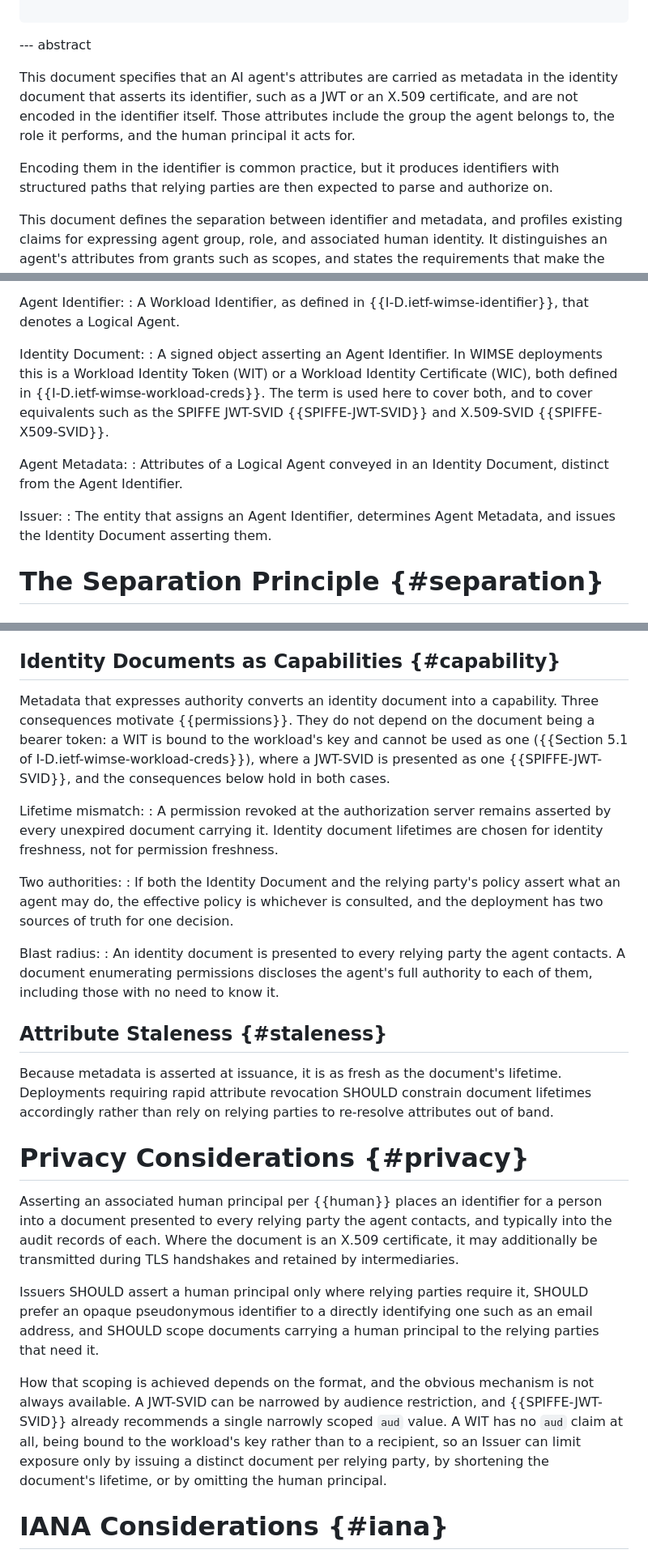
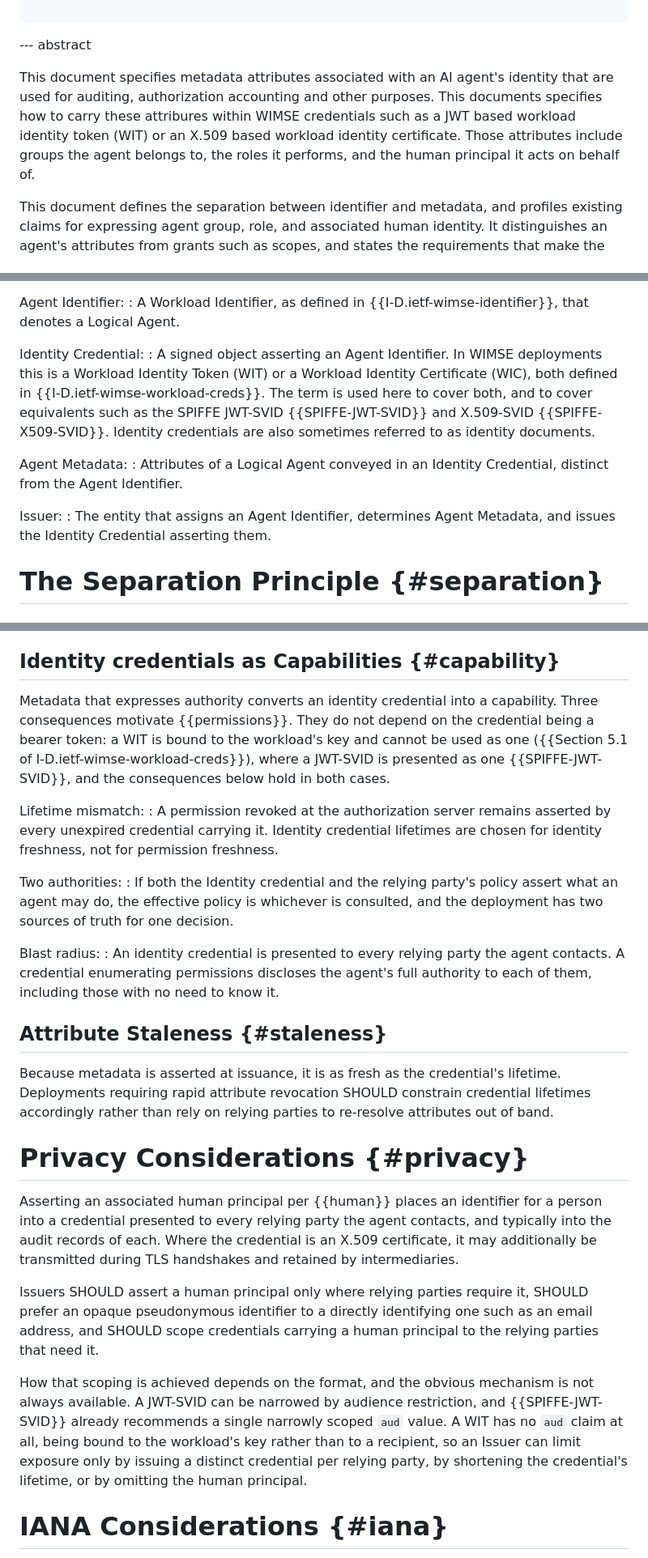
Before and after one commit to szh/draft-agent-identity-metadata, a Markdown page: draft-heigh-wimse-agent-identity-metadata.md, 3 parts joined by grey strips. Shown at 81% size. GitHub-like rendering.

Commit message:
identity document to identity credential

```diff
--- a/draft-heigh-wimse-agent-identity-metadata.md
+++ b/draft-heigh-wimse-agent-identity-metadata.md
@@ -64,14 +64,12 @@ informative:
 
 --- abstract
 
-This document specifies that an AI agent's attributes are carried as metadata in the identity document
-that asserts its identifier, such as a JWT or an X.509 certificate, and are not encoded in the
-identifier itself.
-Those attributes include the group the agent belongs to, the role it performs, and the human principal
-it acts for.
+This document specifies metadata attributes associated with an AI agent's identity that are used for auditing,
+authorization accounting and other purposes. This documents specifies how to carry these attribures within
+WIMSE credentials such as a JWT based workload identity token (WIT) or an X.509 based workload identity
+certificate. Those attributes include groups the agent belongs to, the roles it performs, and the human principal
+it acts on behalf of.
 
-Encoding them in the identifier is common practice, but it produces identifiers with structured paths
-that relying parties are then expected to parse and authorize on.
 
 This document defines the separation between identifier and metadata, and profiles existing claims for
 expressing agent group, role, and associated human identity. It distinguishes an agent's attributes
@@ -140,18 +140,19 @@ Execution Instance:
 Agent Identifier:
 : A Workload Identifier, as defined in {{I-D.ietf-wimse-identifier}}, that denotes a Logical Agent.
 
-Identity Document:
+Identity Credential:
 : A signed object asserting an Agent Identifier. In WIMSE deployments this is a Workload Identity Token
   (WIT) or a Workload Identity Certificate (WIC), both defined in {{I-D.ietf-wimse-workload-creds}}.
   The term is used here to cover both, and to cover equivalents such as the SPIFFE JWT-SVID
-  {{SPIFFE-JWT-SVID}} and X.509-SVID {{SPIFFE-X509-SVID}}.
+  {{SPIFFE-JWT-SVID}} and X.509-SVID {{SPIFFE-X509-SVID}}. Identity credentials are also sometimes
+  referred to as identity documents.
 
 Agent Metadata:
-: Attributes of a Logical Agent conveyed in an Identity Document, distinct from the Agent Identifier.
+: Attributes of a Logical Agent conveyed in an Identity Credential, distinct from the Agent Identifier.
 
 Issuer:
 : The entity that assigns an Agent Identifier, determines Agent Metadata, and issues the Identity
-  Document asserting them.
+  Credential asserting them.
 
 # The Separation Principle {#separation}
 
@@ -506,51 +507,51 @@ available properties depend on the platform and range from hardware-rooted attes
 kernel-observed process properties to orchestrator-asserted labels. Whichever an Issuer relies on is
 security-relevant configuration and warrants the same review as policy.
 
-## Identity Documents as Capabilities {#capability}
+## Identity credentials as Capabilities {#capability}
 
-Metadata that expresses authority converts an identity document into a capability. Three consequences
-motivate {{permissions}}. They do not depend on the document being a bearer token: a WIT is bound to the
+Metadata that expresses authority converts an identity credential into a capability. Three consequences
+motivate {{permissions}}. They do not depend on the credential being a bearer token: a WIT is bound to the
 workload's key and cannot be used as one
 ({{Section 5.1 of I-D.ietf-wimse-workload-creds}}), where a JWT-SVID is presented as one
 {{SPIFFE-JWT-SVID}}, and the consequences below hold in both cases.
 
 Lifetime mismatch:
-: A permission revoked at the authorization server remains asserted by every unexpired document
-  carrying it. Identity document lifetimes are chosen for identity freshness, not for permission
+: A permission revoked at the authorization server remains asserted by every unexpired credential
+  carrying it. Identity credential lifetimes are chosen for identity freshness, not for permission
   freshness.
 
 Two authorities:
-: If both the Identity Document and the relying party's policy assert what an agent may do, the
+: If both the Identity credential and the relying party's policy assert what an agent may do, the
   effective policy is whichever is consulted, and the deployment has two sources of truth for one
   decision.
 
 Blast radius:
-: An identity document is presented to every relying party the agent contacts. A document enumerating
+: An identity credential is presented to every relying party the agent contacts. A credential enumerating
   permissions discloses the agent's full authority to each of them, including those with no need to
   know it.
 
 ## Attribute Staleness {#staleness}
 
-Because metadata is asserted at issuance, it is as fresh as the document's lifetime. Deployments
-requiring rapid attribute revocation SHOULD constrain document lifetimes accordingly rather than rely
+Because metadata is asserted at issuance, it is as fresh as the credential's lifetime. Deployments
+requiring rapid attribute revocation SHOULD constrain credential lifetimes accordingly rather than rely
 on relying parties to re-resolve attributes out of band.
 
 # Privacy Considerations {#privacy}
 
 Asserting an associated human principal per {{human}} places an identifier for a person into a
-document presented to every relying party the agent contacts, and typically into the audit records of
-each. Where the document is an X.509 certificate, it may additionally be transmitted during TLS
+credential presented to every relying party the agent contacts, and typically into the audit records of
+each. Where the credential is an X.509 certificate, it may additionally be transmitted during TLS
 handshakes and retained by intermediaries.
 
 Issuers SHOULD assert a human principal only where relying parties require it, SHOULD prefer an opaque
 pseudonymous identifier to a directly identifying one such as an email address, and SHOULD scope
-documents carrying a human principal to the relying parties that need it.
+credentials carrying a human principal to the relying parties that need it.
 
 How that scoping is achieved depends on the format, and the obvious mechanism is not always available. A
 JWT-SVID can be narrowed by audience restriction, and {{SPIFFE-JWT-SVID}} already recommends a single
 narrowly scoped `aud` value. A WIT has no `aud` claim at all, being bound to the workload's key rather
-than to a recipient, so an Issuer can limit exposure only by issuing a distinct document per relying
-party, by shortening the document's lifetime, or by omitting the human principal.
+than to a recipient, so an Issuer can limit exposure only by issuing a distinct credential per relying
+party, by shortening the credential's lifetime, or by omitting the human principal.
 
 # IANA Considerations {#iana}
 
```
Also changed, not shown: other parts of draft-heigh-wimse-agent-identity-metadata.md (+35 -33 lines).
